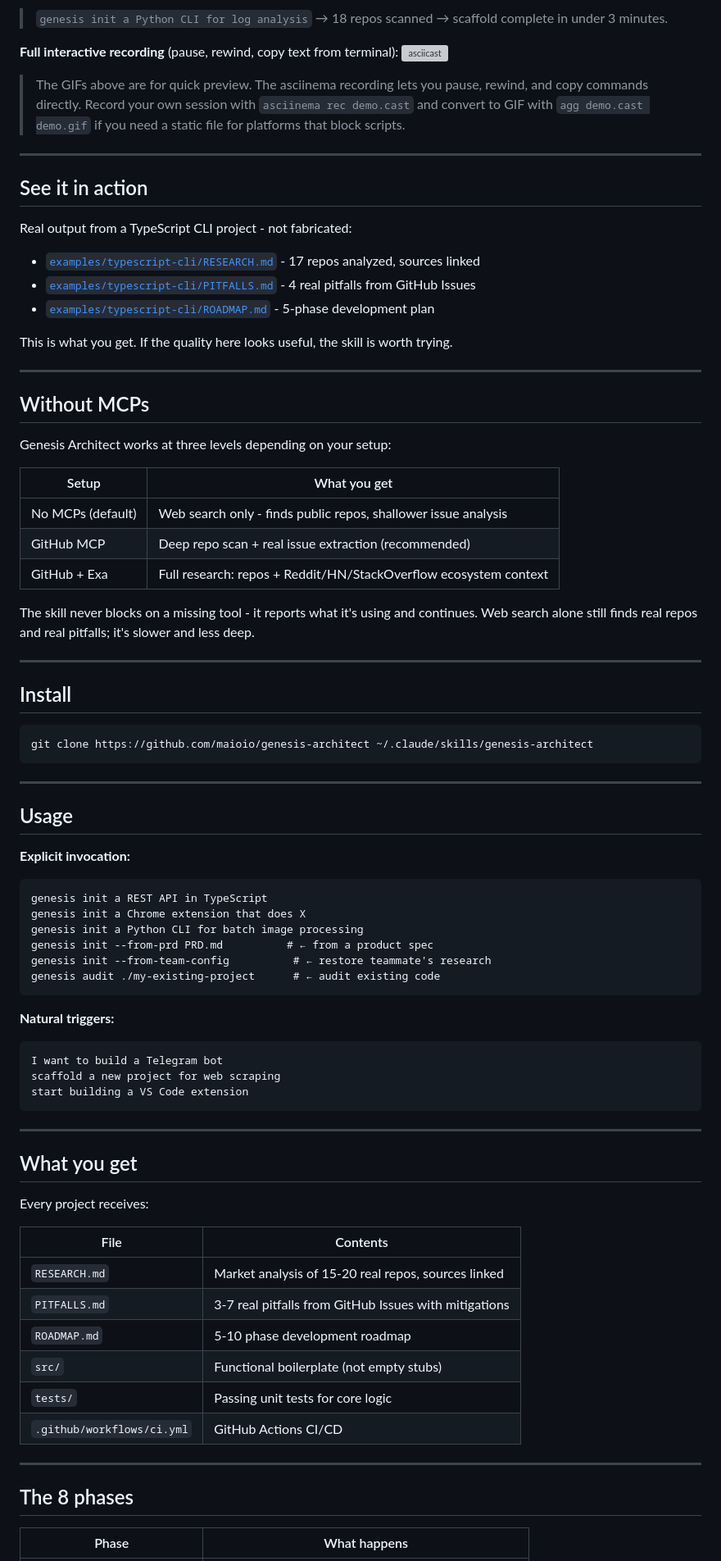
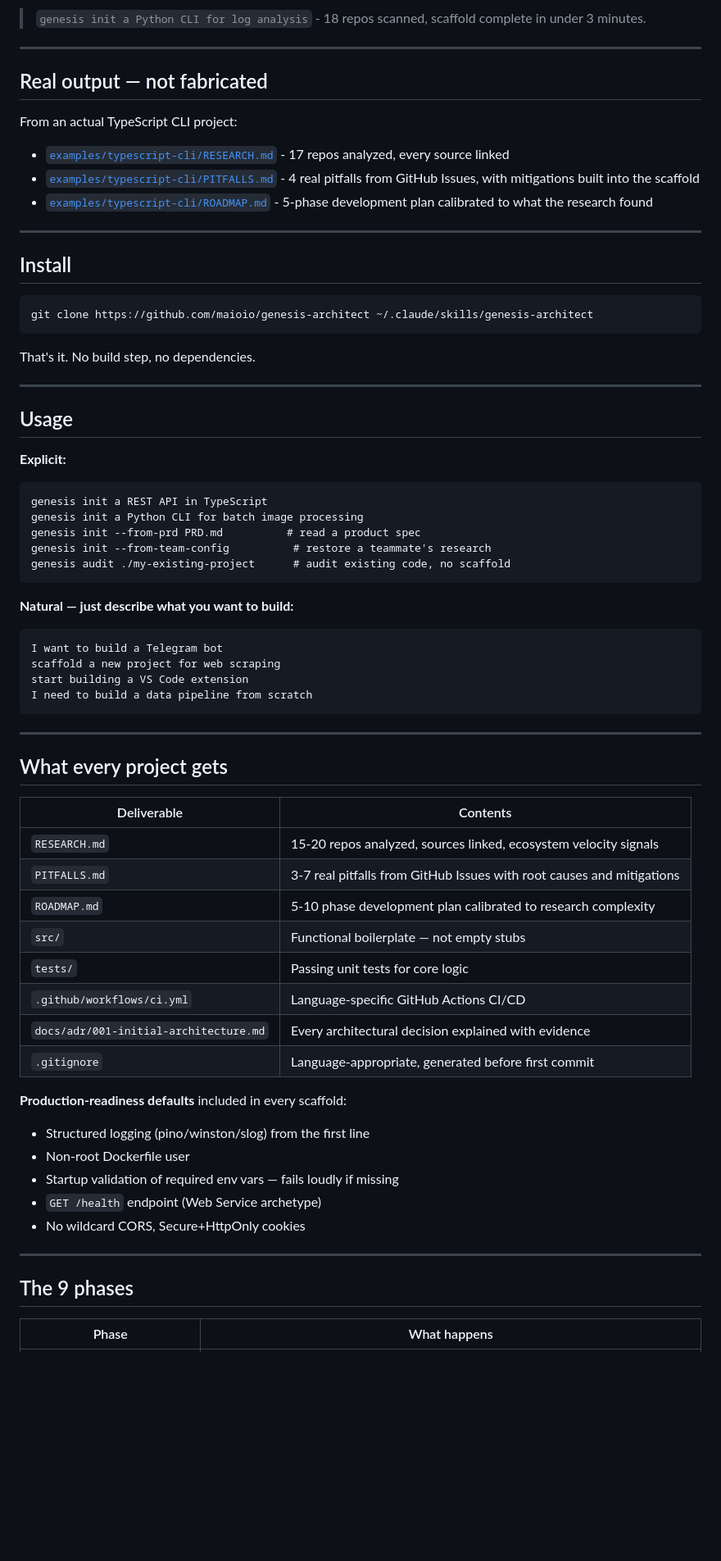
Before and after one commit to maioio/genesis-architect, a Markdown page: README.md, the part around one of its changes. Shown at 82% size. GitHub-like rendering; blank space fills up the shorter version; grey boxes are pictures that could not be loaded.

````diff
--- a/README.md
+++ b/README.md
@@ -24,39 +33,15 @@ After scaffolding, enters **Development Companion Mode**: keeps searching and su
 
-> `genesis init a Python CLI for log analysis` → 18 repos scanned → scaffold complete in under 3 minutes.
-
-**Full interactive recording** (pause, rewind, copy text from terminal):
-[![asciicast](https://asciinema.org/a/genesis-architect-demo.svg)](https://asciinema.org/a/genesis-architect-demo)
-
-> The GIFs above are for quick preview. The asciinema recording lets you pause, rewind, and copy
-> commands directly. Record your own session with `asciinema rec demo.cast` and convert to GIF
-> with `agg demo.cast demo.gif` if you need a static file for platforms that block scripts.
+> `genesis init a Python CLI for log analysis` - 18 repos scanned, scaffold complete in under 3 minutes.
 
 ---
 
-## See it in action
+## Real output — not fabricated
 
-Real output from a TypeScript CLI project - not fabricated:
+From an actual TypeScript CLI project:
 
-- [`examples/typescript-cli/RESEARCH.md`](examples/typescript-cli/RESEARCH.md) - 17 repos analyzed, sources linked
-- [`examples/typescript-cli/PITFALLS.md`](examples/typescript-cli/PITFALLS.md) - 4 real pitfalls from GitHub Issues
-- [`examples/typescript-cli/ROADMAP.md`](examples/typescript-cli/ROADMAP.md) - 5-phase development plan
-
-This is what you get. If the quality here looks useful, the skill is worth trying.
-
----
-
-## Without MCPs
-
-Genesis Architect works at three levels depending on your setup:
-
-| Setup | What you get |
-|-------|-------------|
-| No MCPs (default) | Web search only - finds public repos, shallower issue analysis |
-| GitHub MCP | Deep repo scan + real issue extraction (recommended) |
-| GitHub + Exa | Full research: repos + Reddit/HN/StackOverflow ecosystem context |
-
-The skill never blocks on a missing tool - it reports what it's using and continues.
-Web search alone still finds real repos and real pitfalls; it's slower and less deep.
+- [`examples/typescript-cli/RESEARCH.md`](examples/typescript-cli/RESEARCH.md) - 17 repos analyzed, every source linked
+- [`examples/typescript-cli/PITFALLS.md`](examples/typescript-cli/PITFALLS.md) - 4 real pitfalls from GitHub Issues, with mitigations built into the scaffold
+- [`examples/typescript-cli/ROADMAP.md`](examples/typescript-cli/ROADMAP.md) - 5-phase development plan calibrated to what the research found
 
 ---
 
@@ -66,45 +51,54 @@ Web search alone still finds real repos and real pitfalls; it's slower and less
 git clone https://github.com/maioio/genesis-architect ~/.claude/skills/genesis-architect
 ```
 
+That's it. No build step, no dependencies.
+
 ---
 
 ## Usage
 
-**Explicit invocation:**
+**Explicit:**
 ```
 genesis init a REST API in TypeScript
-genesis init a Chrome extension that does X
 genesis init a Python CLI for batch image processing
-genesis init --from-prd PRD.md          # ← from a product spec
-genesis init --from-team-config          # ← restore teammate's research
-genesis audit ./my-existing-project      # ← audit existing code
+genesis init --from-prd PRD.md          # read a product spec
+genesis init --from-team-config          # restore a teammate's research
+genesis audit ./my-existing-project      # audit existing code, no scaffold
 ```
 
-**Natural triggers:**
+**Natural — just describe what you want to build:**
 ```
 I want to build a Telegram bot
 scaffold a new project for web scraping
 start building a VS Code extension
+I need to build a data pipeline from scratch
 ```
 
 ---
 
-## What you get
+## What every project gets
 
-Every project receives:
+| Deliverable | Contents |
+|-------------|----------|
+| `RESEARCH.md` | 15-20 repos analyzed, sources linked, ecosystem velocity signals |
+| `PITFALLS.md` | 3-7 real pitfalls from GitHub Issues with root causes and mitigations |
+| `ROADMAP.md` | 5-10 phase development plan calibrated to research complexity |
+| `src/` | Functional boilerplate — not empty stubs |
+| `tests/` | Passing unit tests for core logic |
+| `.github/workflows/ci.yml` | Language-specific GitHub Actions CI/CD |
+| `docs/adr/001-initial-architecture.md` | Every architectural decision explained with evidence |
+| `.gitignore` | Language-appropriate, generated before first commit |
 
-| File | Contents |
-|------|----------|
-| `RESEARCH.md` | Market analysis of 15-20 real repos, sources linked |
-| `PITFALLS.md` | 3-7 real pitfalls from GitHub Issues with mitigations |
-| `ROADMAP.md` | 5-10 phase development roadmap |
-| `src/` | Functional boilerplate (not empty stubs) |
-| `tests/` | Passing unit tests for core logic |
-| `.github/workflows/ci.yml` | GitHub Actions CI/CD |
+**Production-readiness defaults** included in every scaffold:
+- Structured logging (pino/winston/slog) from the first line
+- Non-root Dockerfile user
+- Startup validation of required env vars — fails loudly if missing
+- `GET /health` endpoint (Web Service archetype)
+- No wildcard CORS, Secure+HttpOnly cookies
 
 ---
 
-## The 8 phases
+## The 9 phases
 
 | Phase | What happens |
 |-------|-------------|
````
Also changed, not shown: other parts of README.md (+79 -36 lines).
